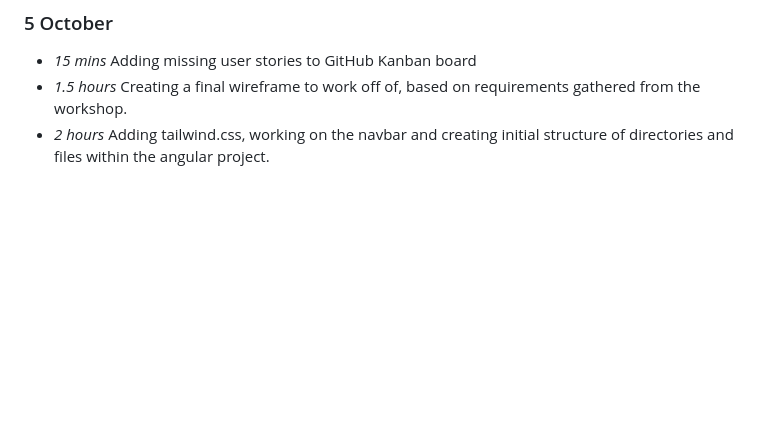
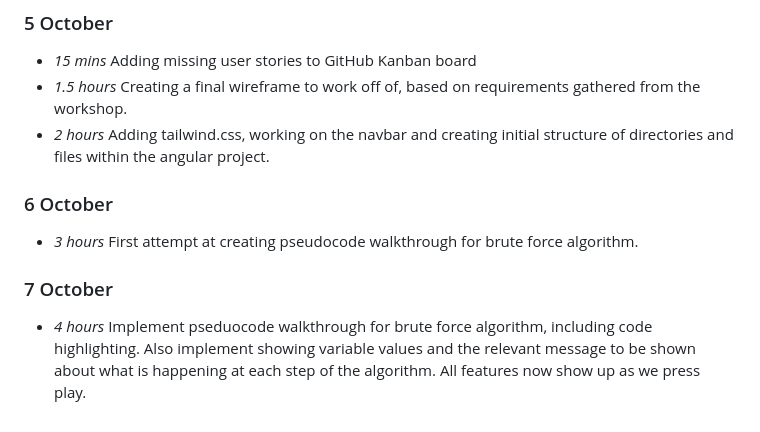
Before and after one commit to interysy/4th-year-project-string-matching-visualiser, a Markdown page: docs/timelog.md, the part around the change. GitHub-like rendering; blank space fills up the shorter version.

Commit message:
docs(timelog): update timelog with weekend work

```diff
--- a/docs/timelog.md
+++ b/docs/timelog.md
@@ -80,3 +80,9 @@ As a note this week is longer than normal, as I treat a week to be the 7 days in
 * *15 mins* Adding missing user stories to GitHub Kanban board
 * *1.5 hours* Creating a final wireframe to work off of, based on requirements gathered from the workshop.
 * *2 hours* Adding tailwind.css, working on the navbar and creating initial structure of directories and files within the angular project.
+
+### 6 October
+
+* *3 hours* First attempt at creating pseudocode walkthrough for brute force algorithm.
+### 7 October
+* *4 hours* Implement pseduocode walkthrough for brute force algorithm, including code highlighting. Also implement showing variable values and the relevant message to be shown about what is happening at each step of the algorithm. All features now show up as we press play.
```
